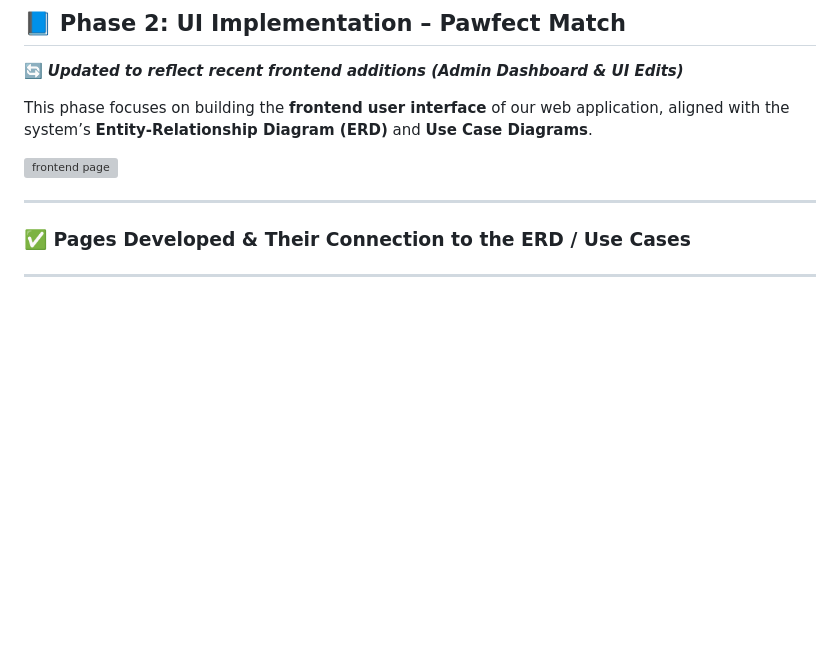
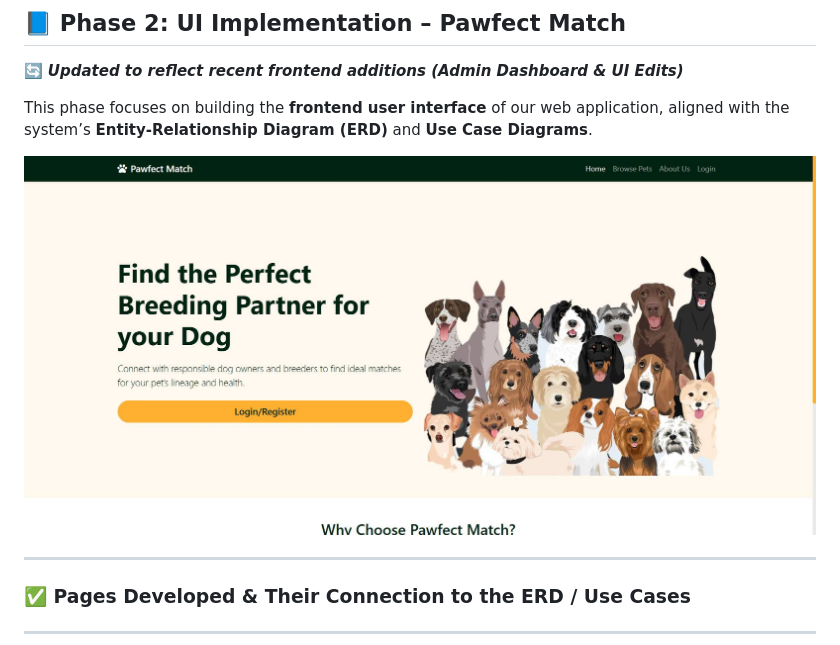
Before and after one commit to cmta-05/PawfectMatch-FullStackWebApp, a Markdown page: frontend/README.md, the part around the change. GitHub-like rendering; blank space fills up the shorter version; grey boxes are pictures that could not be loaded.

Commit message:
Update README.md - Adille

```diff
--- a/frontend/README.md
+++ b/frontend/README.md
@@ -3,7 +3,7 @@
 
 This phase focuses on building the **frontend user interface** of our web application, aligned with the system’s **Entity-Relationship Diagram (ERD)** and **Use Case Diagrams**.
 
-![frontend page](frontend.png)
+![frontend page](/docs/frontend.jpg)
 
 ---
 
```
